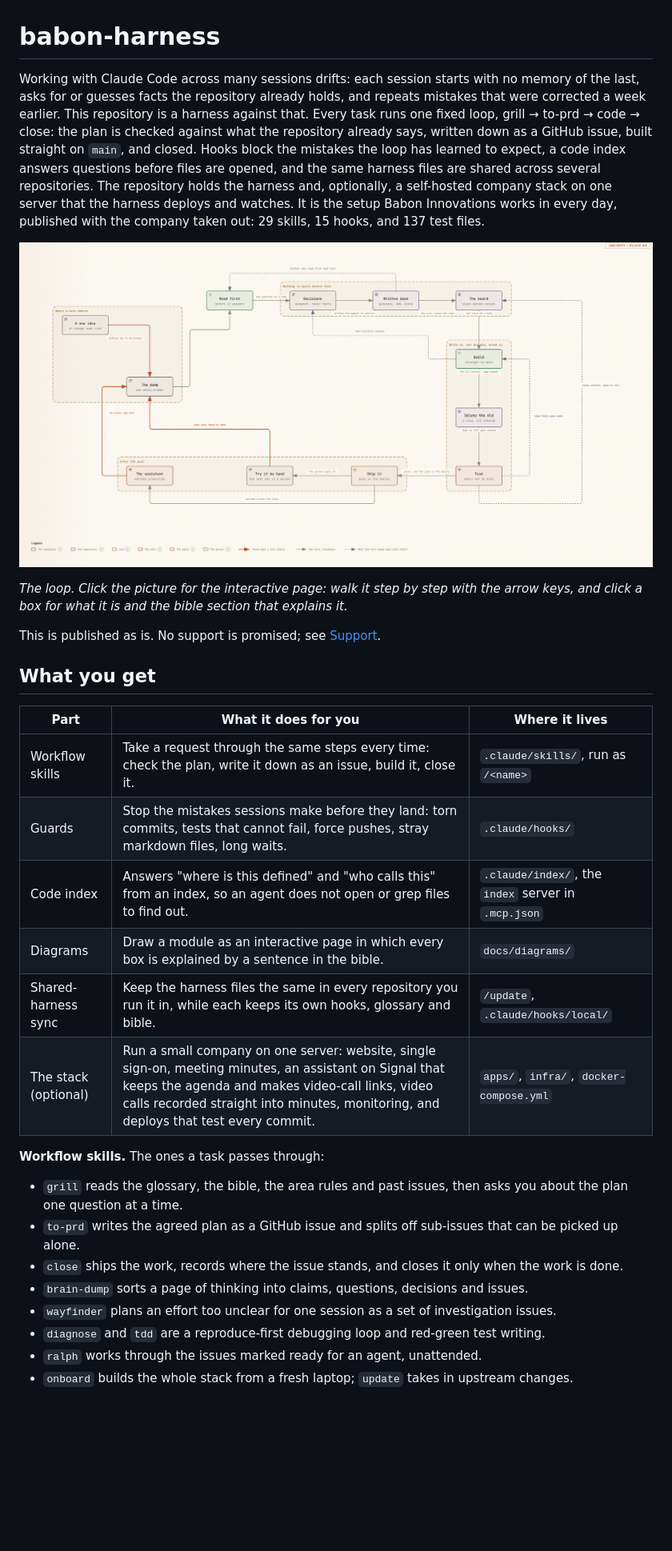
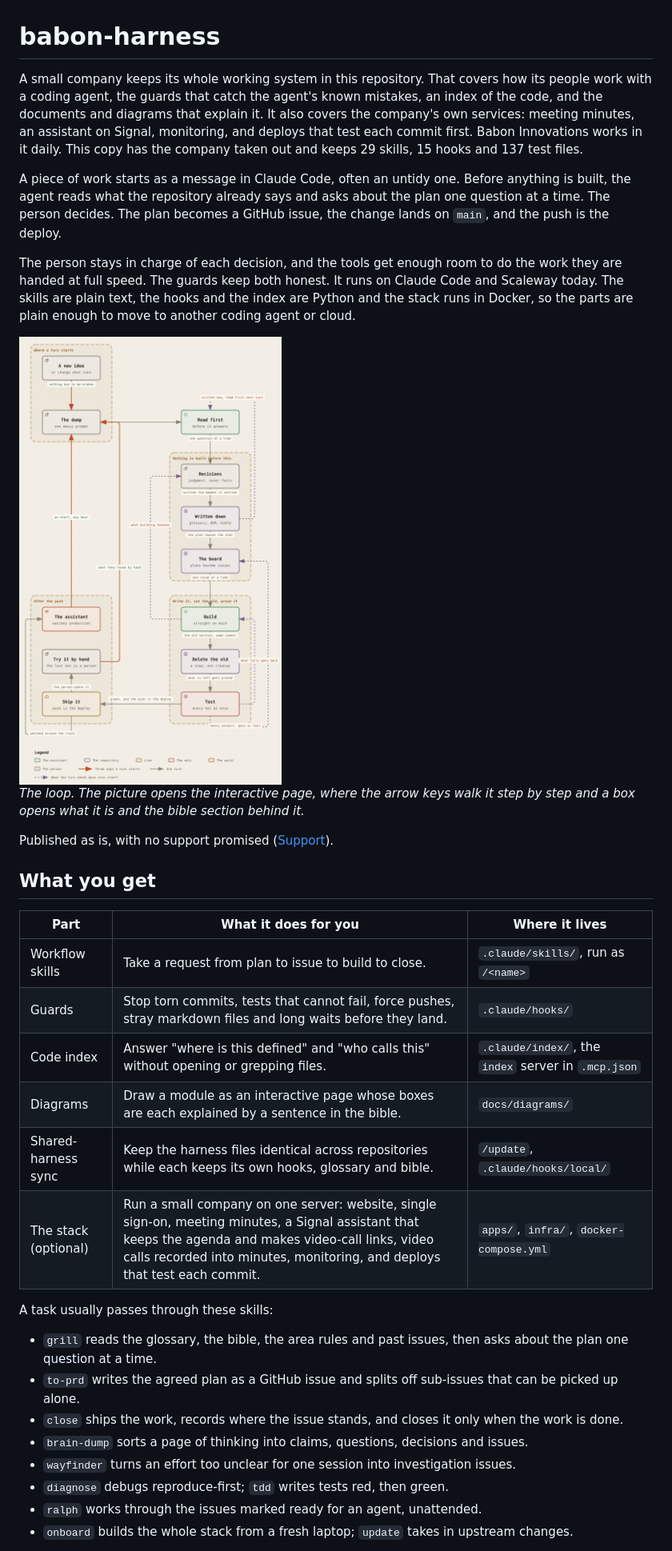
Before and after one commit to Babon-Innovations-b-v/babon-harness, a Markdown page: README.md, the part around one of its changes. Shown at 80% size. GitHub-like rendering; pictures changed too: docs/diagrams/images/loop-light.png (added), docs/diagrams/images/loop.png (deleted); blank space fills up the shorter version.

Commit message:
readme: readable loop and stack diagrams, dark and light
Co-Authored-By: Claude Opus 5.5 <noreply@anthropic.com>

```diff
--- a/README.md
+++ b/README.md
@@ -1,42 +1,53 @@
 # babon-harness
 
-Working with Claude Code across many sessions drifts: each session starts with no memory of the
-last, asks for or guesses facts the repository already holds, and repeats mistakes that were
-corrected a week earlier. This repository is a harness against that. Every task runs one fixed
-loop, grill → to-prd → code → close: the plan is checked against what the repository already
-says, written down as a GitHub issue, built straight on `main`, and closed. Hooks block the
-mistakes the loop has learned to expect, a code index answers questions before files are
-opened, and the same harness files are shared across several repositories. The repository
-holds the harness and, optionally, a self-hosted company stack on one server that the harness
-deploys and watches. It is the setup Babon Innovations works in every day, published with the
-company taken out: 29 skills, 15 hooks, and 137 test files.
+A small company keeps its whole working system in this repository. That covers how its people
+work with a coding agent, the guards that catch the agent's known mistakes, an index of the code,
+and the documents and diagrams that explain it. It also covers the company's own services:
+meeting minutes, an assistant on Signal, monitoring, and deploys that test each commit first.
+Babon Innovations works in it daily. This copy has the company taken out and keeps 29 skills,
+15 hooks and 137 test files.
 
-[![The conversation loop: a task starts as one messy prompt, is read against the repository, decided, written down as an issue, built, tested, shipped and watched](docs/diagrams/images/loop.png)](https://babon-innovations-b-v.github.io/babon-harness/diagrams/stack/loop.html)
+A piece of work starts as a message in Claude Code, often an untidy one. Before anything is
+built, the agent reads what the repository already says and asks about the plan one question at a
+time. The person decides. The plan becomes a GitHub issue, the change lands on `main`, and the
+push is the deploy.
 
-*The loop. Click the picture for the interactive page: walk it step by step with the arrow keys,
-and click a box for what it is and the bible section that explains it.*
+The person stays in charge of each decision, and the tools get enough room to do the work they
+are handed at full speed. The guards keep both honest. It runs on Claude Code and Scaleway today.
+The skills are plain text, the hooks and the index are Python and the stack runs in Docker, so
+the parts are plain enough to move to another coding agent or cloud.
 
-This is published as is. No support is promised; see [Support](#support).
+<a href="https://babon-innovations-b-v.github.io/babon-harness/diagrams/stack/loop.html">
+  <picture>
+    <source media="(prefers-color-scheme: dark)" srcset="docs/diagrams/images/loop-dark.png">
+    <img alt="The conversation loop: a task starts as one messy prompt, is read against the repository, decided, written down as an issue, built, tested, shipped and watched" src="docs/diagrams/images/loop-light.png">
+  </picture>
+</a>
+
+*The loop. The picture opens the interactive page, where the arrow keys walk it step by step and
+a box opens what it is and the bible section behind it.*
+
+Published as is, with no support promised ([Support](#support)).
 
 ## What you get
 
 | Part | What it does for you | Where it lives |
 |---|---|---|
-| Workflow skills | Take a request through the same steps every time: check the plan, write it down as an issue, build it, close it. | `.claude/skills/`, run as `/<name>` |
-| Guards | Stop the mistakes sessions make before they land: torn commits, tests that cannot fail, force pushes, stray markdown files, long waits. | `.claude/hooks/` |
-| Code index | Answers "where is this defined" and "who calls this" from an index, so an agent does not open or grep files to find out. | `.claude/index/`, the `index` server in `.mcp.json` |
-| Diagrams | Draw a module as an interactive page in which every box is explained by a sentence in the bible. | `docs/diagrams/` |
-| Shared-harness sync | Keep the harness files the same in every repository you run it in, while each keeps its own hooks, glossary and bible. | `/update`, `.claude/hooks/local/` |
-| The stack (optional) | Run a small company on one server: website, single sign-on, meeting minutes, an assistant on Signal that keeps the agenda and makes video-call links, video calls recorded straight into minutes, monitoring, and deploys that test every commit. | `apps/`, `infra/`, `docker-compose.yml` |
+| Workflow skills | Take a request from plan to issue to build to close. | `.claude/skills/`, run as `/<name>` |
+| Guards | Stop torn commits, tests that cannot fail, force pushes, stray markdown files and long waits before they land. | `.claude/hooks/` |
+| Code index | Answer "where is this defined" and "who calls this" without opening or grepping files. | `.claude/index/`, the `index` server in `.mcp.json` |
+| Diagrams | Draw a module as an interactive page whose boxes are each explained by a sentence in the bible. | `docs/diagrams/` |
+| Shared-harness sync | Keep the harness files identical across repositories while each keeps its own hooks, glossary and bible. | `/update`, `.claude/hooks/local/` |
+| The stack (optional) | Run a small company on one server: website, single sign-on, meeting minutes, a Signal assistant that keeps the agenda and makes video-call links, video calls recorded into minutes, monitoring, and deploys that test each commit. | `apps/`, `infra/`, `docker-compose.yml` |
 
-**Workflow skills.** The ones a task passes through:
+A task usually passes through these skills:
 
-- `grill` reads the glossary, the bible, the area rules and past issues, then asks you about the plan one question at a time.
+- `grill` reads the glossary, the bible, the area rules and past issues, then asks about the plan one question at a time.
 - `to-prd` writes the agreed plan as a GitHub issue and splits off sub-issues that can be picked up alone.
 - `close` ships the work, records where the issue stands, and closes it only when the work is done.
 - `brain-dump` sorts a page of thinking into claims, questions, decisions and issues.
-- `wayfinder` plans an effort too unclear for one session as a set of investigation issues.
-- `diagnose` and `tdd` are a reproduce-first debugging loop and red-green test writing.
+- `wayfinder` turns an effort too unclear for one session into investigation issues.
+- `diagnose` debugs reproduce-first; `tdd` writes tests red, then green.
 - `ralph` works through the issues marked ready for an agent, unattended.
 - `onboard` builds the whole stack from a fresh laptop; `update` takes in upstream changes.
 
```
Also changed, not shown: other parts of README.md (+124 -131 lines), docs/diagrams/images/loop-dark.png (added), docs/diagrams/images/stack-dark.png (added), docs/diagrams/images/stack-light.png (added), docs/diagrams/images/stack.png (deleted), 3 other files.
